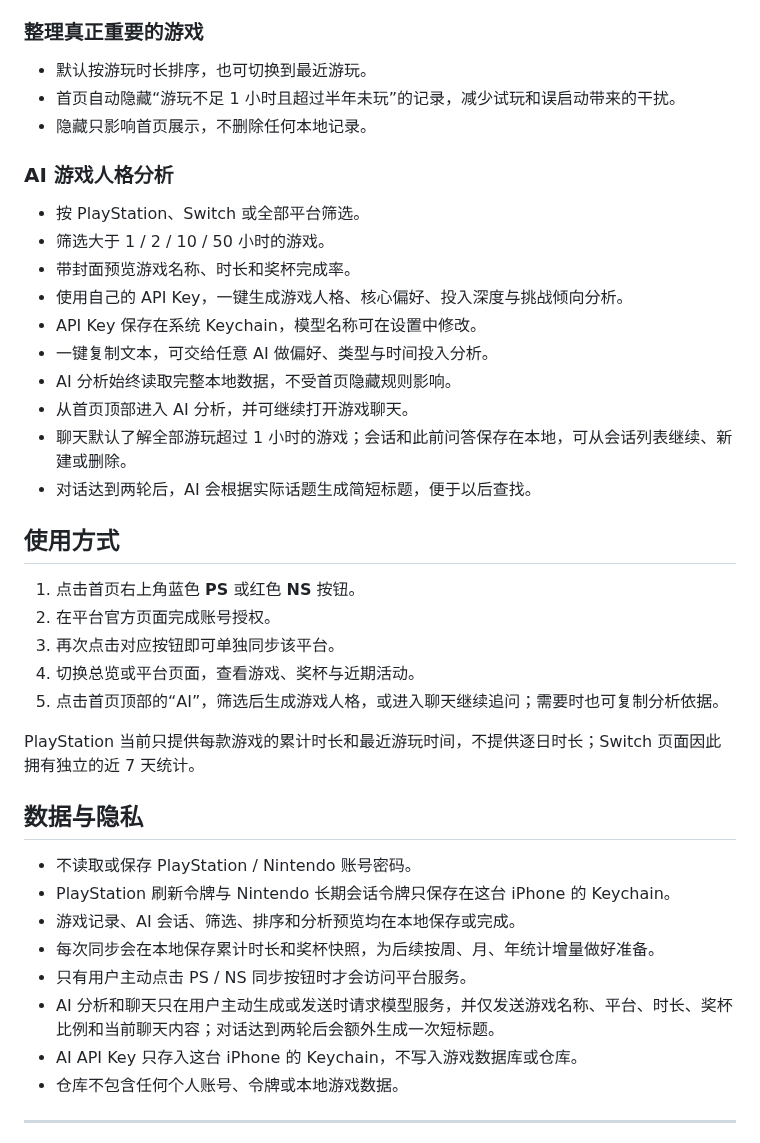
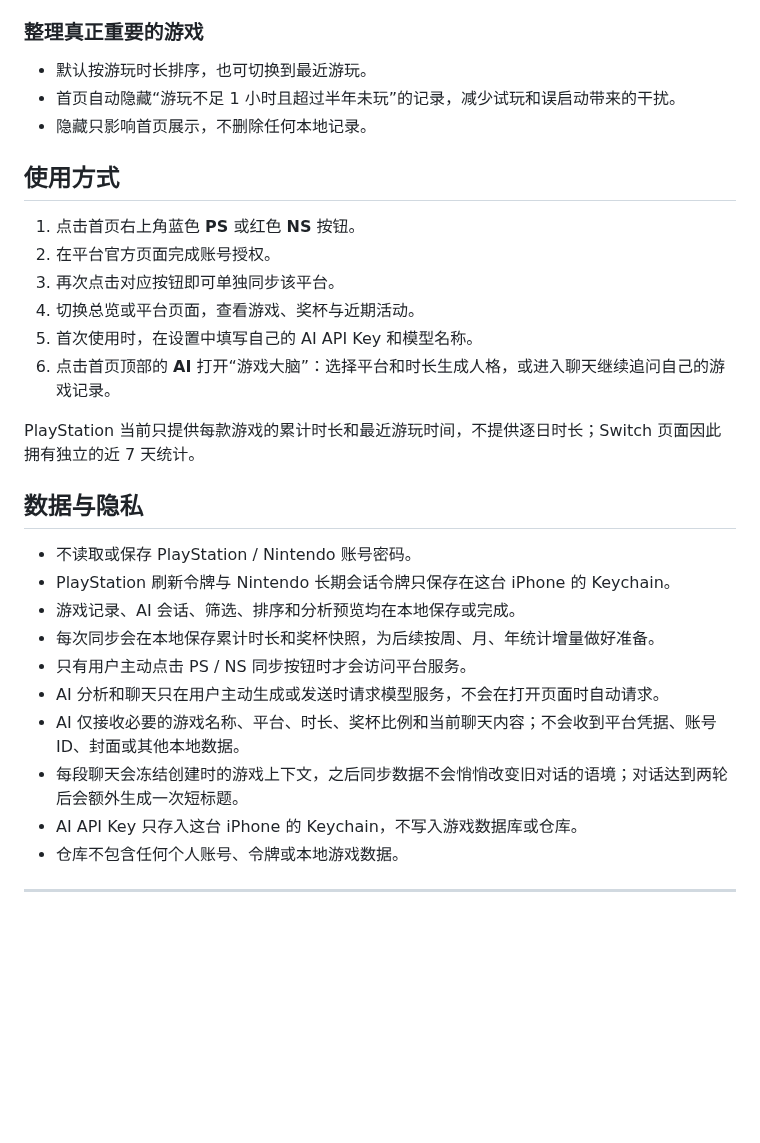
Before and after one commit to 06wj/youji, a Markdown page: README.md, the part around one of its changes. Drawn GitHub-style; blank space fills up the shorter version.

```diff
--- a/README.md
+++ b/README.md
@@ -48,26 +72,14 @@
 - 首页自动隐藏“游玩不足 1 小时且超过半年未玩”的记录，减少试玩和误启动带来的干扰。
 - 隐藏只影响首页展示，不删除任何本地记录。
 
-### AI 游戏人格分析
-
-- 按 PlayStation、Switch 或全部平台筛选。
-- 筛选大于 1 / 2 / 10 / 50 小时的游戏。
-- 带封面预览游戏名称、时长和奖杯完成率。
-- 使用自己的 API Key，一键生成游戏人格、核心偏好、投入深度与挑战倾向分析。
-- API Key 保存在系统 Keychain，模型名称可在设置中修改。
-- 一键复制文本，可交给任意 AI 做偏好、类型与时间投入分析。
-- AI 分析始终读取完整本地数据，不受首页隐藏规则影响。
-- 从首页顶部进入 AI 分析，并可继续打开游戏聊天。
-- 聊天默认了解全部游玩超过 1 小时的游戏；会话和此前问答保存在本地，可从会话列表继续、新建或删除。
-- 对话达到两轮后，AI 会根据实际话题生成简短标题，便于以后查找。
-
 ## 使用方式
 
 1. 点击首页右上角蓝色 **PS** 或红色 **NS** 按钮。
 2. 在平台官方页面完成账号授权。
 3. 再次点击对应按钮即可单独同步该平台。
 4. 切换总览或平台页面，查看游戏、奖杯与近期活动。
-5. 点击首页顶部的“AI”，筛选后生成游戏人格，或进入聊天继续追问；需要时也可复制分析依据。
+5. 首次使用时，在设置中填写自己的 AI API Key 和模型名称。
+6. 点击首页顶部的 **AI** 打开“游戏大脑”：选择平台和时长生成人格，或进入聊天继续追问自己的游戏记录。
 
 PlayStation 当前只提供每款游戏的累计时长和最近游玩时间，不提供逐日时长；Switch 页面因此拥有独立的近 7 天统计。
 
@@ -78,7 +90,9 @@ PlayStation 当前只提供每款游戏的累计时长和最近游玩时间，
 - 游戏记录、AI 会话、筛选、排序和分析预览均在本地保存或完成。
 - 每次同步会在本地保存累计时长和奖杯快照，为后续按周、月、年统计增量做好准备。
 - 只有用户主动点击 PS / NS 同步按钮时才会访问平台服务。
-- AI 分析和聊天只在用户主动生成或发送时请求模型服务，并仅发送游戏名称、平台、时长、奖杯比例和当前聊天内容；对话达到两轮后会额外生成一次短标题。
+- AI 分析和聊天只在用户主动生成或发送时请求模型服务，不会在打开页面时自动请求。
+- AI 仅接收必要的游戏名称、平台、时长、奖杯比例和当前聊天内容；不会收到平台凭据、账号 ID、封面或其他本地数据。
+- 每段聊天会冻结创建时的游戏上下文，之后同步数据不会悄悄改变旧对话的语境；对话达到两轮后会额外生成一次短标题。
 - AI API Key 只存入这台 iPhone 的 Keychain，不写入游戏数据库或仓库。
 - 仓库不包含任何个人账号、令牌或本地游戏数据。
 
```
Also changed, not shown: other parts of README.md (+27 -3 lines), docs/screenshots/ai-chat.jpg (added), docs/screenshots/export.jpg.
